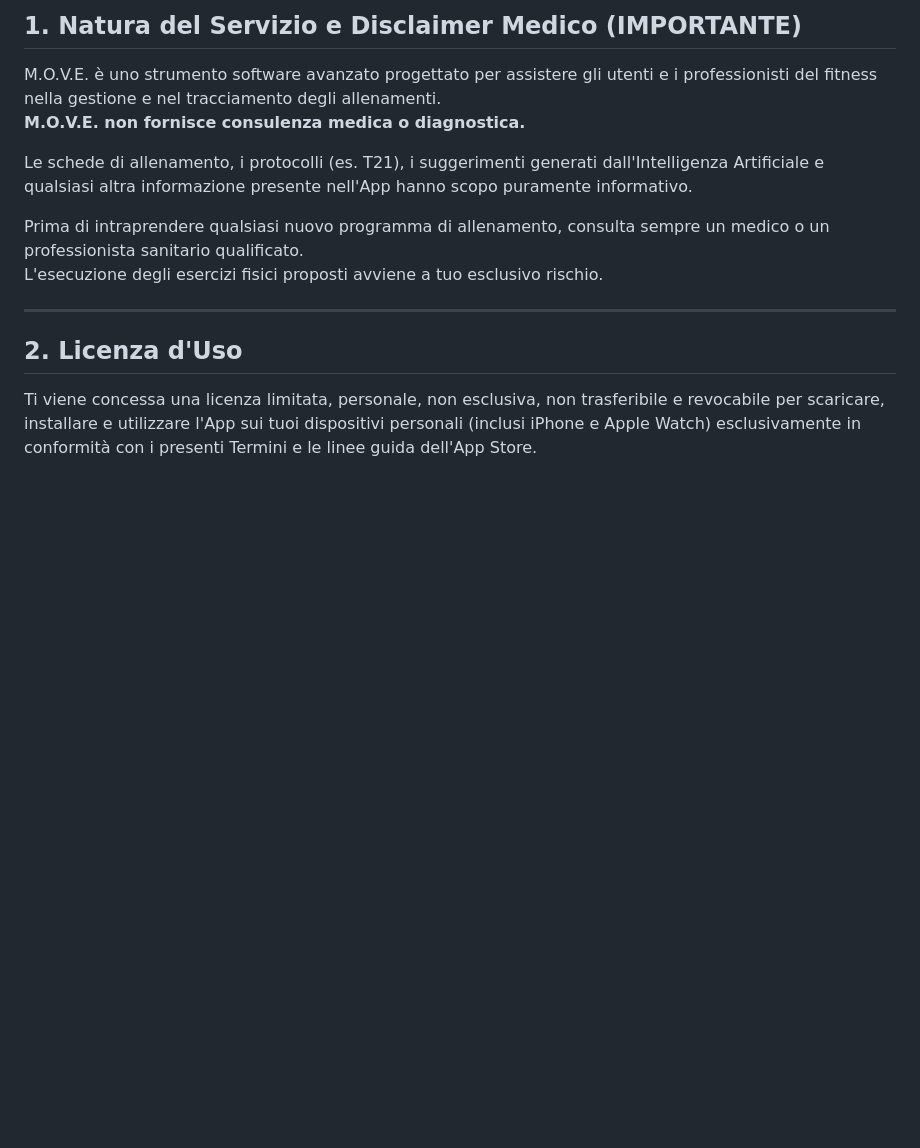
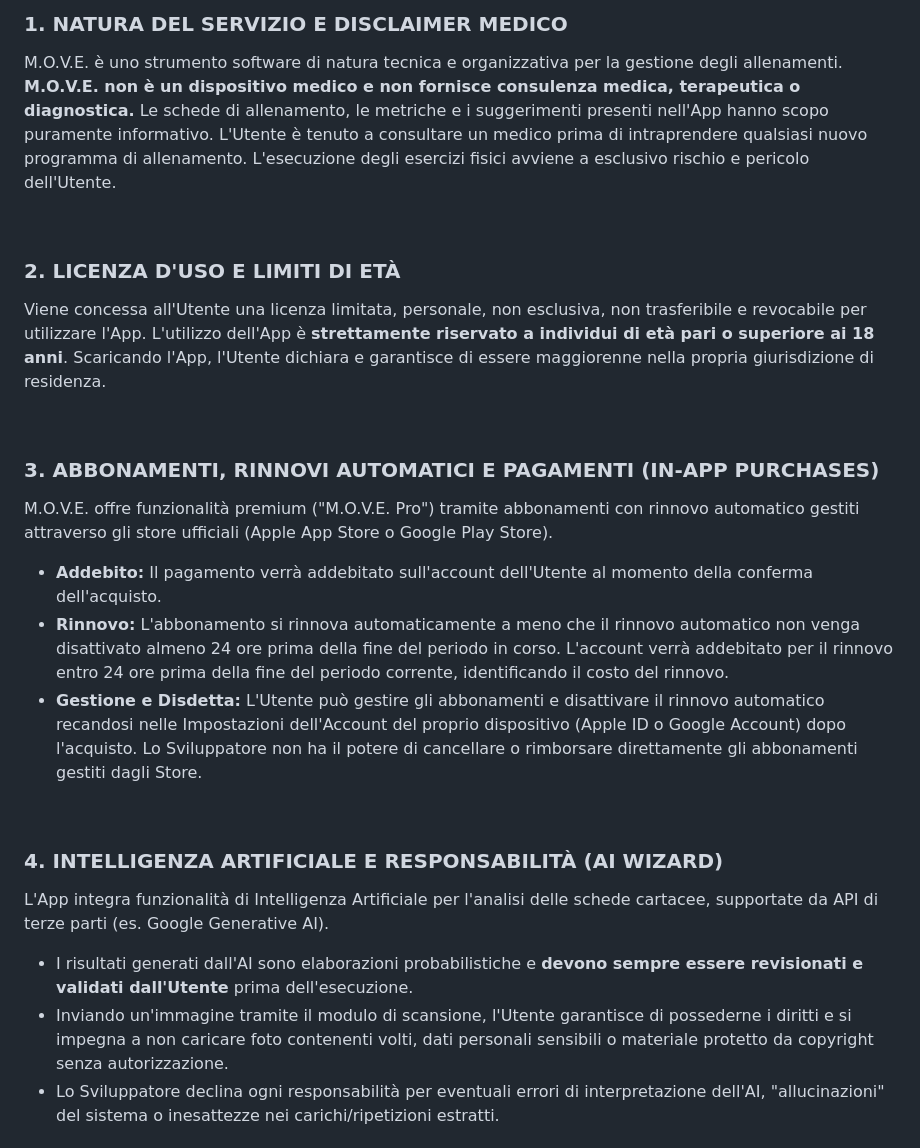
Before and after one commit to Maufer58/MOVE-Privacy, a Markdown page: EULA.md, the part around one of its changes. Rendered like a GitHub page; blank space fills up the shorter version.

```diff
--- a/EULA.md
+++ b/EULA.md
@@ -11,17 +13,27 @@
 
-## 1. Natura del Servizio e Disclaimer Medico (IMPORTANTE)
+### 1. NATURA DEL SERVIZIO E DISCLAIMER MEDICO
+M.O.V.E. è uno strumento software di natura tecnica e organizzativa per la gestione degli allenamenti. **M.O.V.E. non è un dispositivo medico e non fornisce consulenza medica, terapeutica o diagnostica.**
+Le schede di allenamento, le metriche e i suggerimenti presenti nell'App hanno scopo puramente informativo. L'Utente è tenuto a consultare un medico prima di intraprendere qualsiasi nuovo programma di allenamento. L'esecuzione degli esercizi fisici avviene a esclusivo rischio e pericolo dell'Utente.
 
-M.O.V.E. è uno strumento software avanzato progettato per assistere gli utenti e i professionisti del fitness nella gestione e nel tracciamento degli allenamenti.
-**M.O.V.E. non fornisce consulenza medica o diagnostica.**
+<br>
 
-Le schede di allenamento, i protocolli (es. T21), i suggerimenti generati dall'Intelligenza Artificiale e qualsiasi altra informazione presente nell'App hanno scopo puramente informativo.
+### 2. LICENZA D'USO E LIMITI DI ETÀ
+Viene concessa all'Utente una licenza limitata, personale, non esclusiva, non trasferibile e revocabile per utilizzare l'App.
+L'utilizzo dell'App è **strettamente riservato a individui di età pari o superiore ai 18 anni**. Scaricando l'App, l'Utente dichiara e garantisce di essere maggiorenne nella propria giurisdizione di residenza.
 
-Prima di intraprendere qualsiasi nuovo programma di allenamento, consulta sempre un medico o un professionista sanitario qualificato.
-L'esecuzione degli esercizi fisici proposti avviene a tuo esclusivo rischio.
+<br>
 
----
+### 3. ABBONAMENTI, RINNOVI AUTOMATICI E PAGAMENTI (IN-APP PURCHASES)
+M.O.V.E. offre funzionalità premium ("M.O.V.E. Pro") tramite abbonamenti con rinnovo automatico gestiti attraverso gli store ufficiali (Apple App Store o Google Play Store).
+* **Addebito:** Il pagamento verrà addebitato sull'account dell'Utente al momento della conferma dell'acquisto.
+* **Rinnovo:** L'abbonamento si rinnova automaticamente a meno che il rinnovo automatico non venga disattivato almeno 24 ore prima della fine del periodo in corso. L'account verrà addebitato per il rinnovo entro 24 ore prima della fine del periodo corrente, identificando il costo del rinnovo.
+* **Gestione e Disdetta:** L'Utente può gestire gli abbonamenti e disattivare il rinnovo automatico recandosi nelle Impostazioni dell'Account del proprio dispositivo (Apple ID o Google Account) dopo l'acquisto. Lo Sviluppatore non ha il potere di cancellare o rimborsare direttamente gli abbonamenti gestiti dagli Store.
 
-## 2. Licenza d'Uso
+<br>
 
-Ti viene concessa una licenza limitata, personale, non esclusiva, non trasferibile e revocabile per scaricare, installare e utilizzare l'App sui tuoi dispositivi personali (inclusi iPhone e Apple Watch) esclusivamente in conformità con i presenti Termini e le linee guida dell'App Store.
+### 4. INTELLIGENZA ARTIFICIALE E RESPONSABILITÀ (AI WIZARD)
+L'App integra funzionalità di Intelligenza Artificiale per l'analisi delle schede cartacee, supportate da API di terze parti (es. Google Generative AI).
+* I risultati generati dall'AI sono elaborazioni probabilistiche e **devono sempre essere revisionati e validati dall'Utente** prima dell'esecuzione.
+* Inviando un'immagine tramite il modulo di scansione, l'Utente garantisce di possederne i diritti e si impegna a non caricare foto contenenti volti, dati personali sensibili o materiale protetto da copyright senza autorizzazione.
+* Lo Sviluppatore declina ogni responsabilità per eventuali errori di interpretazione dell'AI, "allucinazioni" del sistema o inesattezze nei carichi/ripetizioni estratti.
 
```
Also changed, not shown: other parts of EULA.md (+30 -51 lines).
